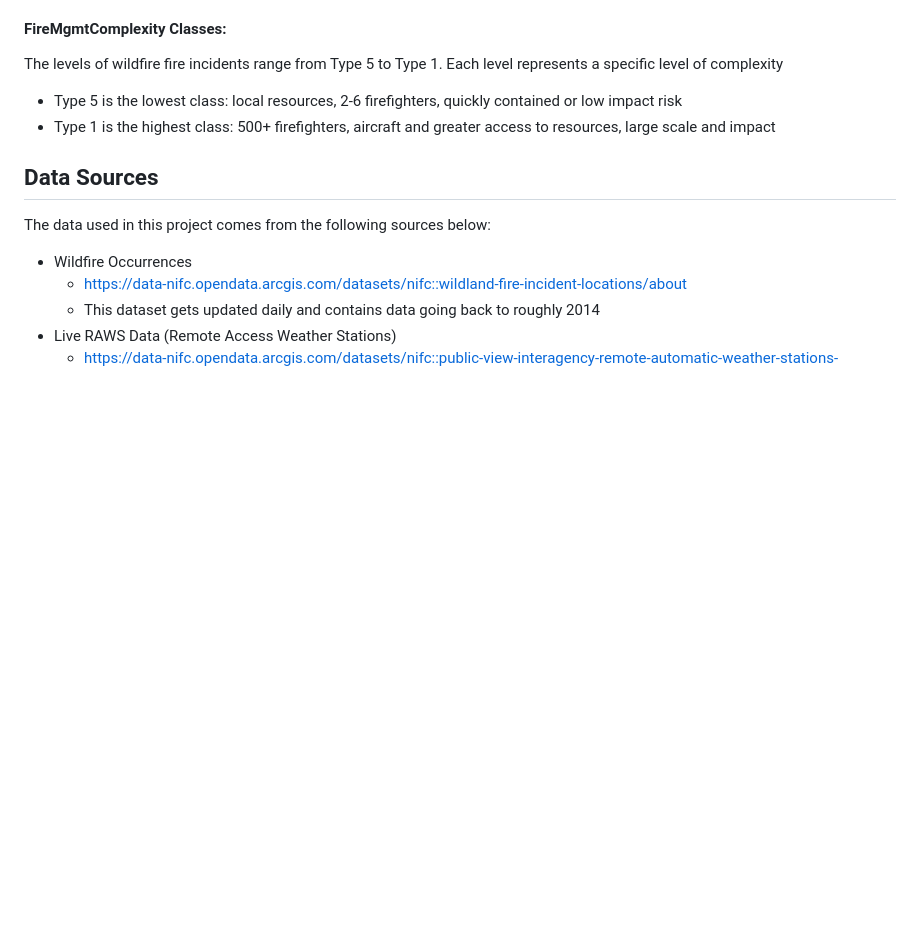
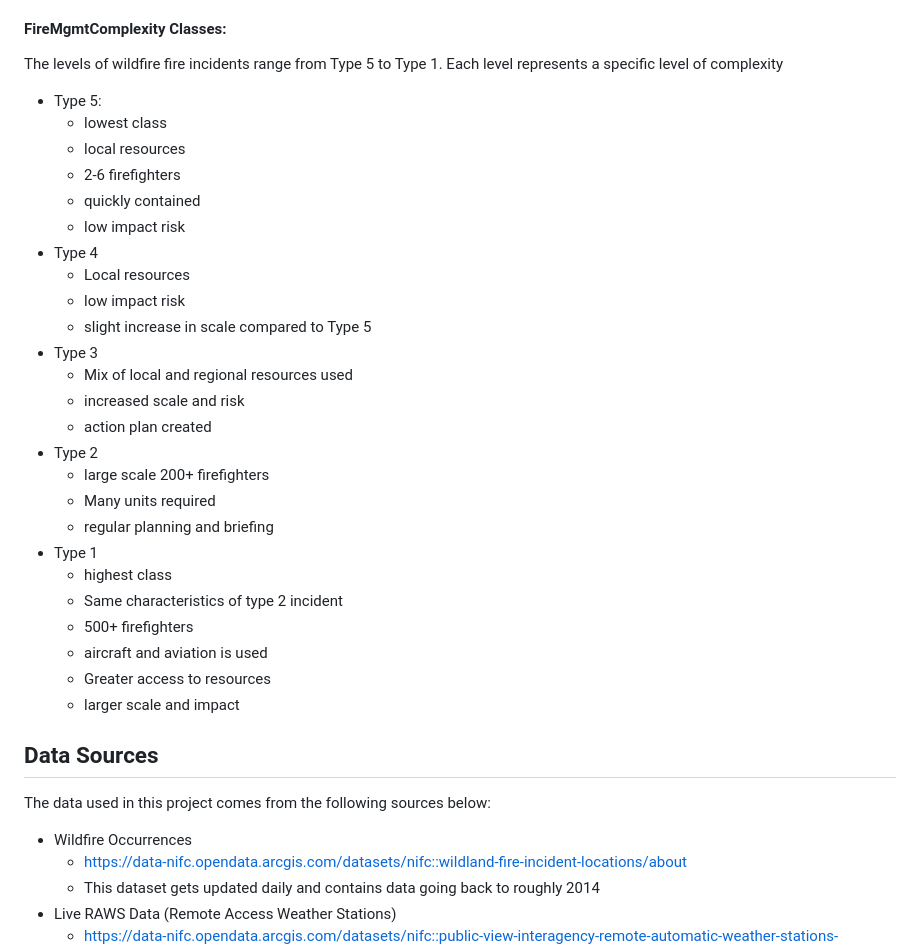
Before and after one commit to KeananG/ClassiFire, a Markdown page: README.md, the part around the change. GitHub-like rendering; blank space fills up the shorter version.

```diff
--- a/README.md
+++ b/README.md
@@ -43,8 +43,31 @@ Fire management agencies, administrators, and other personnel responsible for al
 Source: https://gacc.nifc.gov/swcc/management_admin/Agency_Administrator/AA_Guidelines/pdf_files/ch5.pdf
 #### FireMgmtComplexity Classes:
 The levels of wildfire fire incidents range from Type 5 to Type 1. Each level represents a specific level of complexity
-- Type 5 is the lowest class: local resources, 2-6 firefighters, quickly contained or low impact risk
-- Type 1 is the highest class: 500+ firefighters, aircraft and greater access to resources, large scale and impact
+- Type 5:
+  - lowest class
+  - local resources
+  - 2-6 firefighters
+  - quickly contained
+  - low impact risk
+- Type 4
+  - Local resources
+  - low impact risk
+  - slight increase in scale compared to Type 5
+- Type 3
+  - Mix of local and regional resources used
+  - increased scale and risk
+  - action plan created
+- Type 2
+  - large scale 200+ firefighters
+  - Many units required
+  - regular planning and briefing
+- Type 1
+  - highest class
+  - Same characteristics of type 2 incident
+  - 500+ firefighters
+  - aircraft and aviation is used
+  - Greater access to resources
+  - larger scale and impact
 ## Data Sources
 The data used in this project comes from the following sources below:
 - Wildfire Occurrences
```
